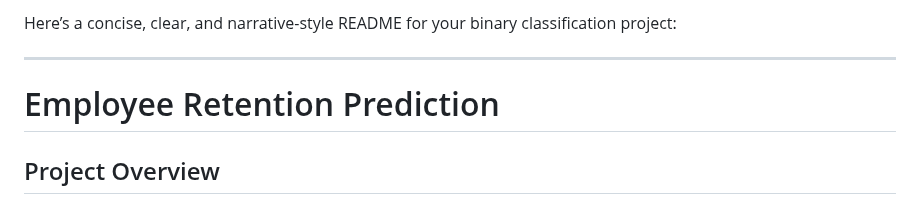
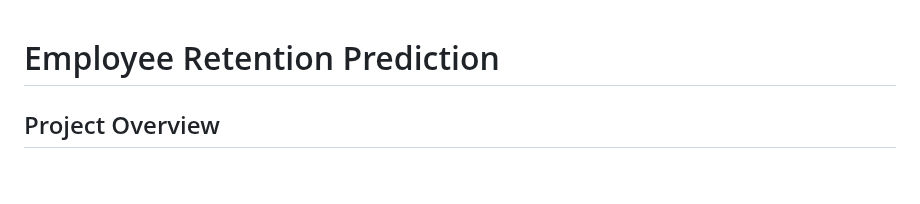
Before and after one commit to IT22106360/QuantaML-FDM-Employee-Retention, a Markdown page: README.md, the part around the change. Rendered like a GitHub page; blank space fills up the shorter version.

```diff
--- a/README.md
+++ b/README.md
@@ -1,7 +1,3 @@
-Here’s a concise, clear, and narrative-style README for your binary classification project:
-
----
-
 # Employee Retention Prediction
 
 ## Project Overview
```
